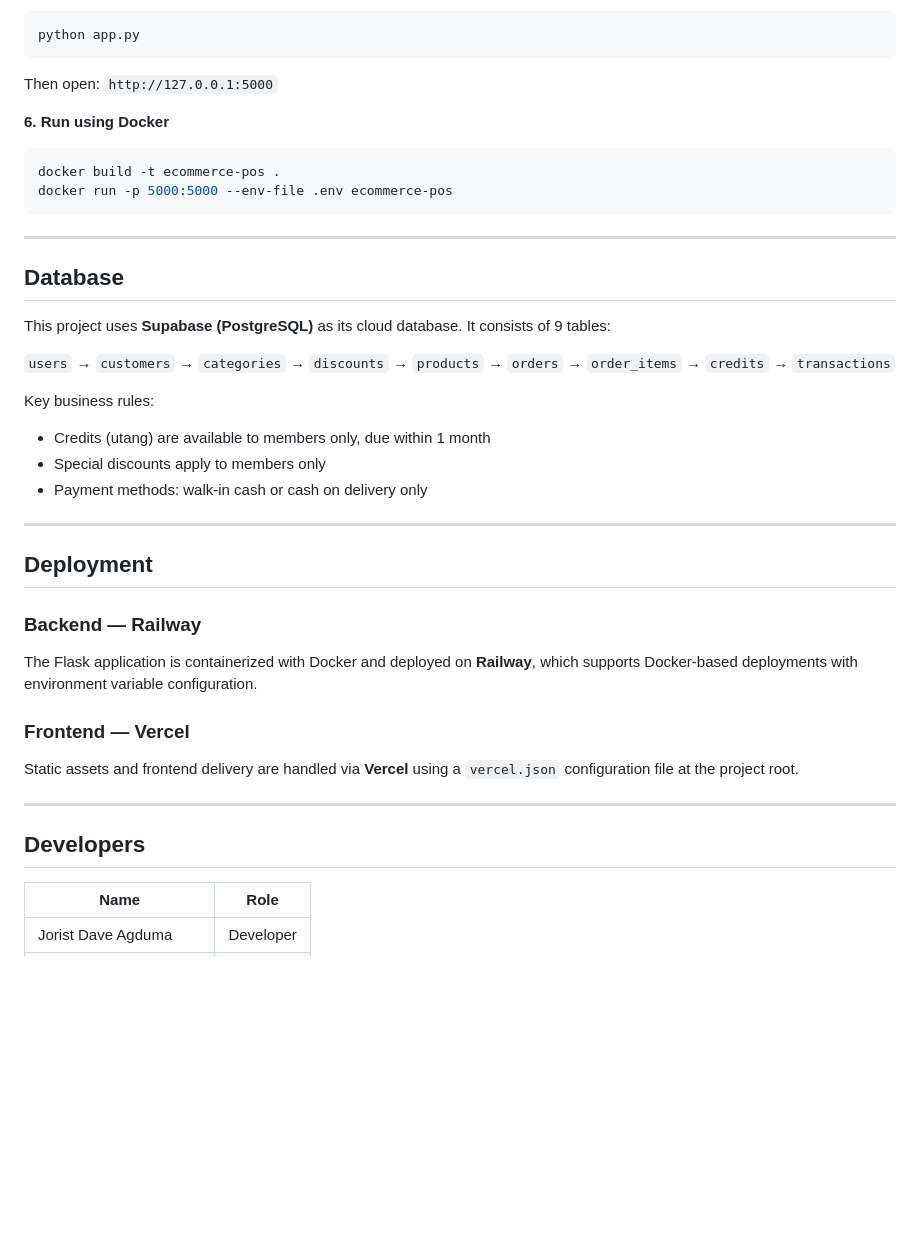
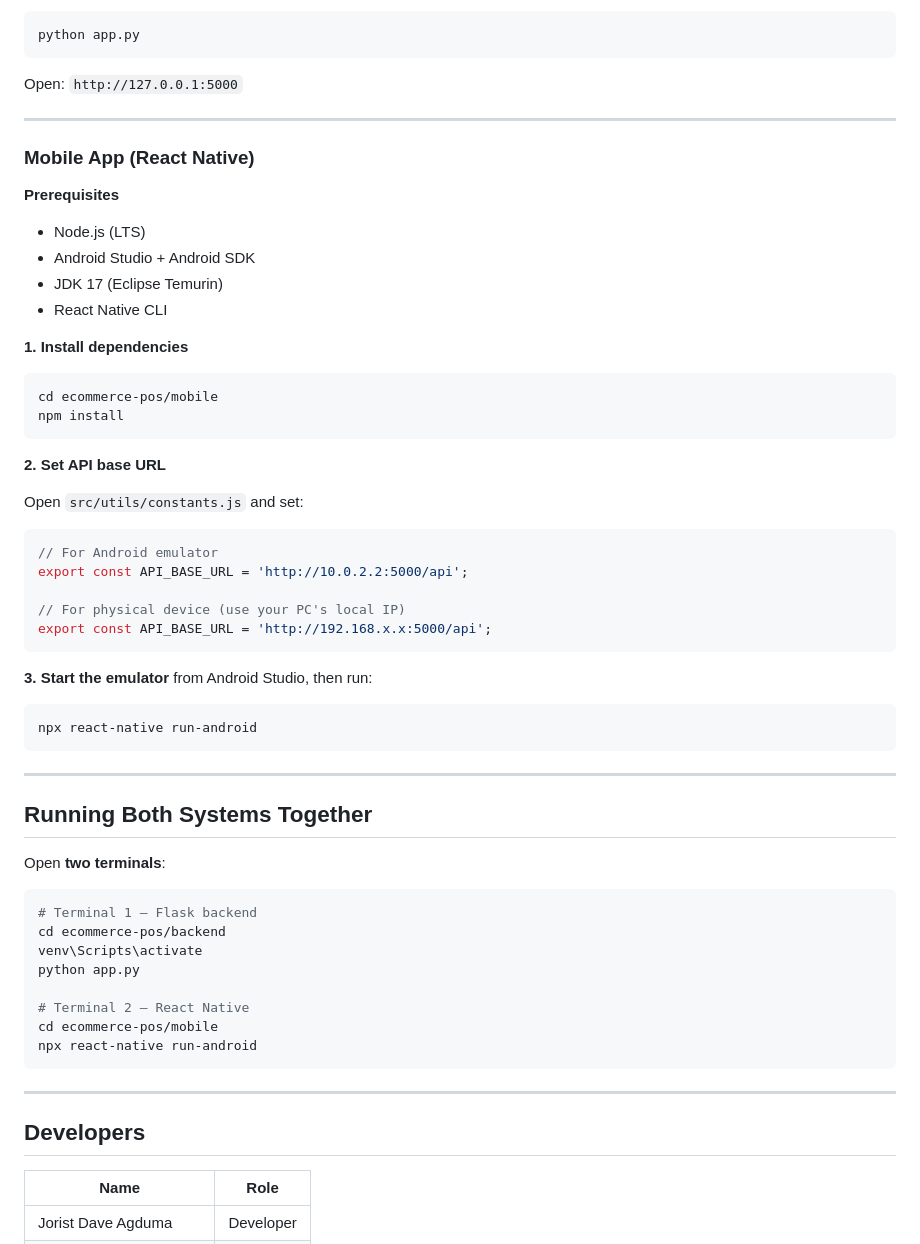
Before and after one commit to 7ckingSven/ecommerce-pos, a Markdown page: README.md, the part around one of its changes. Rendered like a GitHub page; blank space fills up the shorter version.

````diff
--- a/README.md
+++ b/README.md
@@ -140,39 +222,61 @@ STAFF_ACCESS_CODE=your_staff_access_code
 ```bash
 python app.py
 ```
-Then open: `http://127.0.0.1:5000`
+Open: `http://127.0.0.1:5000`
 
-**6. Run using Docker**
+---
+
+### Mobile App (React Native)
+
+**Prerequisites**
+- Node.js (LTS)
+- Android Studio + Android SDK
+- JDK 17 (Eclipse Temurin)
+- React Native CLI
+
+**1. Install dependencies**
 ```bash
-docker build -t ecommerce-pos .
-docker run -p 5000:5000 --env-file .env ecommerce-pos
+cd ecommerce-pos/mobile
+npm install
+```
+
+**2. Set API base URL**
+
+Open `src/utils/constants.js` and set:
+```javascript
+// For Android emulator
+export const API_BASE_URL = 'http://10.0.2.2:5000/api';
+
+// For physical device (use your PC's local IP)
+export const API_BASE_URL = 'http://192.168.x.x:5000/api';
+```
+
+**3. Start the emulator** from Android Studio, then run:
+```bash
+npx react-native run-android
 ```
 
 ---
 
-## Database
-This project uses **Supabase (PostgreSQL)** as its cloud database. It consists of 9 tables:
+## Running Both Systems Together
 
-`users` → `customers` → `categories` → `discounts` → `products` → `orders` → `order_items` → `credits` → `transactions`
+Open **two terminals**:
 
-Key business rules:
-- Credits (utang) are available to members only, due within 1 month
-- Special discounts apply to members only
-- Payment methods: walk-in cash or cash on delivery only
+```bash
+# Terminal 1 — Flask backend
+cd ecommerce-pos/backend
+venv\Scripts\activate
+python app.py
 
----
-
-## Deployment
-
-### Backend — Railway
-The Flask application is containerized with Docker and deployed on **Railway**, which supports Docker-based deployments with environment variable configuration.
-
-### Frontend — Vercel
-Static assets and frontend delivery are handled via **Vercel** using a `vercel.json` configuration file at the project root.
+# Terminal 2 — React Native
+cd ecommerce-pos/mobile
+npx react-native run-android
+```
 
 ---
 
 ## Developers
+
 | Name | Role |
 |---|---|
 | Jorist Dave Agduma | Developer |
````
Also changed, not shown: other parts of README.md (+145 -63 lines).
